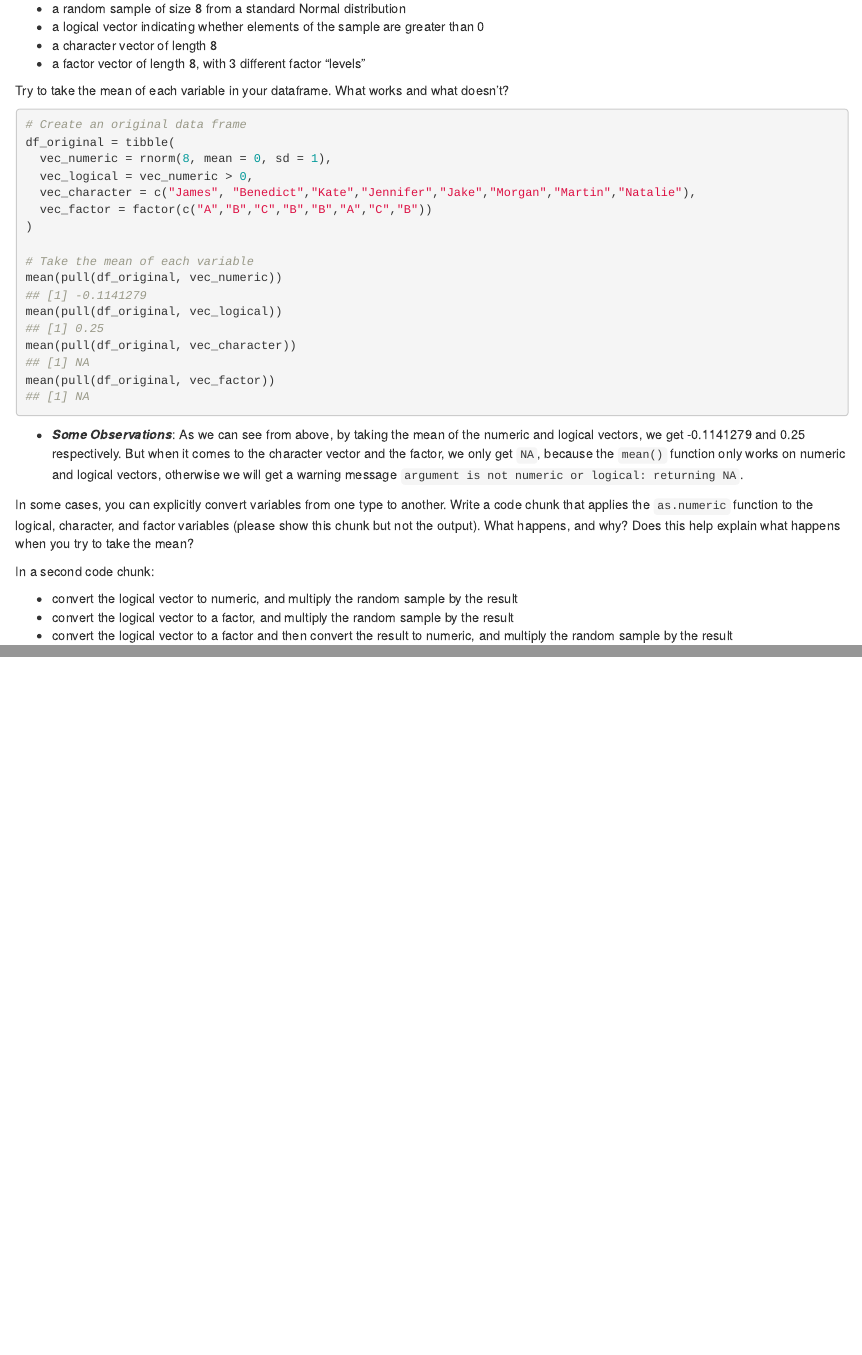
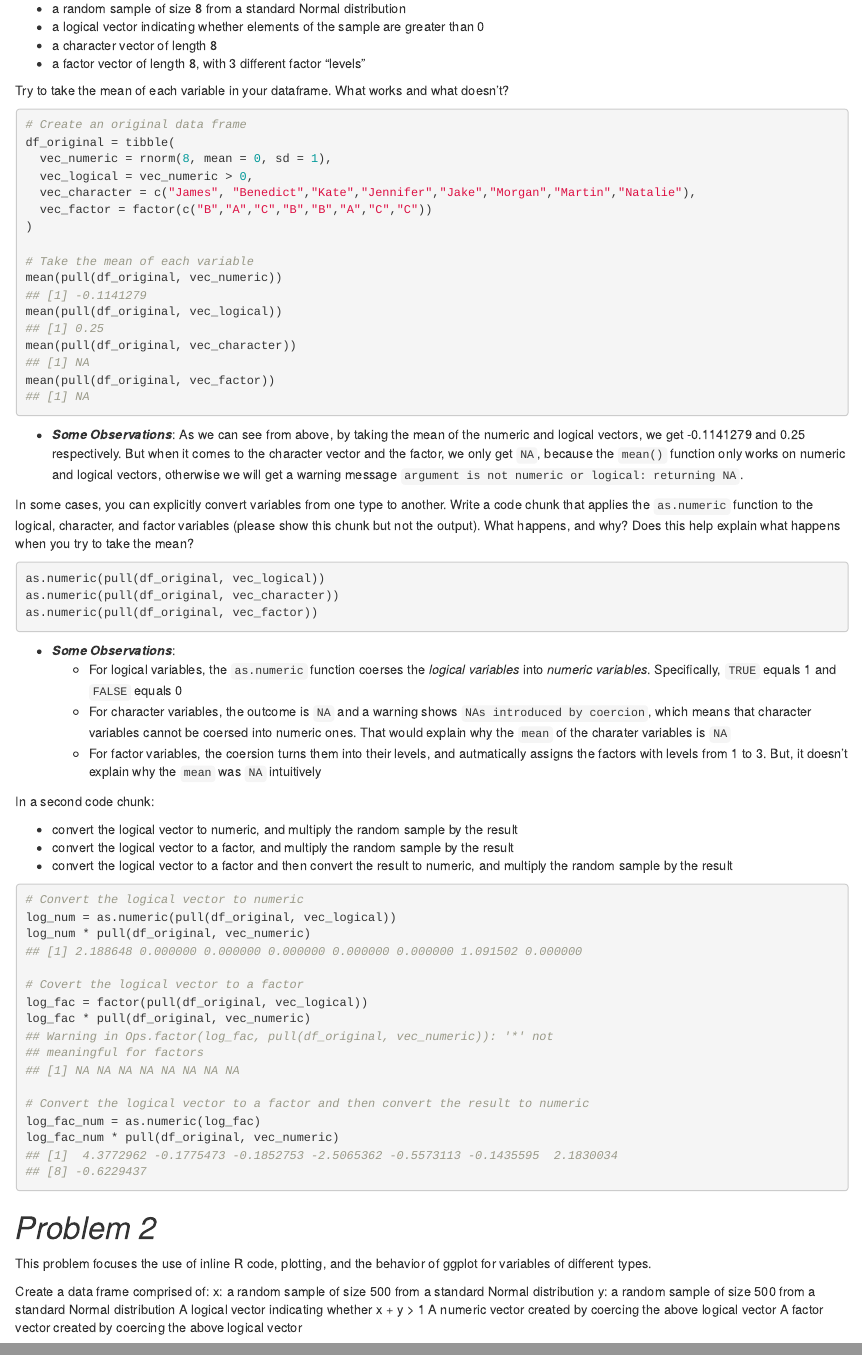
Before and after one commit to lsyjessica/p8105_hw1_sl4655, an R Markdown document (p8105_hw1_sl4655.Rmd): the page in a window 1100 px wide, from 710 px down, and a second part further down, joined at a grey line. Rendered offline with R 4.5, knitr and Pandoc, with nearby package versions; code that draws random numbers runs with fixed seeds of ours.

Commit message:
First draft of problem 1 finished

````diff
--- a/p8105_hw1_sl4655.Rmd
+++ b/p8105_hw1_sl4655.Rmd
@@ -48,7 +48,7 @@ df_original = tibble(
   vec_numeric = rnorm(8, mean = 0, sd = 1),
   vec_logical = vec_numeric > 0,
   vec_character = c("James", "Benedict","Kate","Jennifer","Jake","Morgan","Martin","Natalie"),
-  vec_factor = factor(c("A","B","C","B","B","A","C","B"))
+  vec_factor = factor(c("B","A","C","B","B","A","C","C"))
 )
 
 # Take the mean of each variable
@@ -59,9 +59,18 @@ mean(pull(df_original, vec_factor))
 ```
 * **_Some Observations_**: As we can see from above, by taking the mean of the numeric and logical vectors, we get `r mean(pull(df_original, vec_numeric))` and `r mean(pull(df_original, vec_logical))` respectively. But when it comes to the character vector and the factor, we only get `NA`, because the `mean()` function only works on numeric and logical vectors, otherwise we will get a warning message `argument is not numeric or logical: returning NA`.
 
+
 In some cases, you can explicitly convert variables from one type to another. Write a code chunk that applies the `as.numeric` function to the logical, character, and factor variables (please show this chunk but not the output). What happens, and why? Does this help explain what happens when you try to take the mean?
-```{r Problem_1_2}
+```{r Problem_1_2, eval = FALSE}
+as.numeric(pull(df_original, vec_logical))
+as.numeric(pull(df_original, vec_character))
+as.numeric(pull(df_original, vec_factor))
 ```
+* **_Some Observations_**:
+    * For logical variables, the `as.numeric` function coerses the _logical variables_ into _numeric variables_. Specifically, `TRUE` equals 1 and `FALSE` equals 0
+    * For character variables, the outcome is `NA` and a warning shows `NAs introduced by coercion`, which means that character variables cannot be coersed into numeric ones. That would explain why the `mean` of the charater variables is `NA`
+    * For factor variables, the coersion turns them into their levels, and autmatically assigns the factors with levels from 1 to 3. But, it doesn't explain why the `mean` was `NA` intuitively
+
 
 In a second code chunk:
 
@@ -69,5 +78,27 @@ In a second code chunk:
 * convert the logical vector to a factor, and multiply the random sample by the result
 * convert the logical vector to a factor and then convert the result to numeric, and multiply the random sample by the result
 
-```{r Problem_1_3}
+```{r Problem_1_3, collapse = TRUE}
+# Convert the logical vector to numeric
+log_num = as.numeric(pull(df_original, vec_logical))
+log_num * pull(df_original, vec_numeric)
+
+# Covert the logical vector to a factor
+log_fac = factor(pull(df_original, vec_logical))
+log_fac * pull(df_original, vec_numeric)
+
+# Convert the logical vector to a factor and then convert the result to numeric
+log_fac_num = as.numeric(log_fac)
+log_fac_num * pull(df_original, vec_numeric)
 ```
+
+
+# _Problem 2_
+This problem focuses the use of inline R code, plotting, and the behavior of ggplot for variables of different types.
+
+Create a data frame comprised of:
+x: a random sample of size 500 from a standard Normal distribution
+y: a random sample of size 500 from a standard Normal distribution
+A logical vector indicating whether x + y > 1
+A numeric vector created by coercing the above logical vector
+A factor vector created by coercing the above logical vector
````
